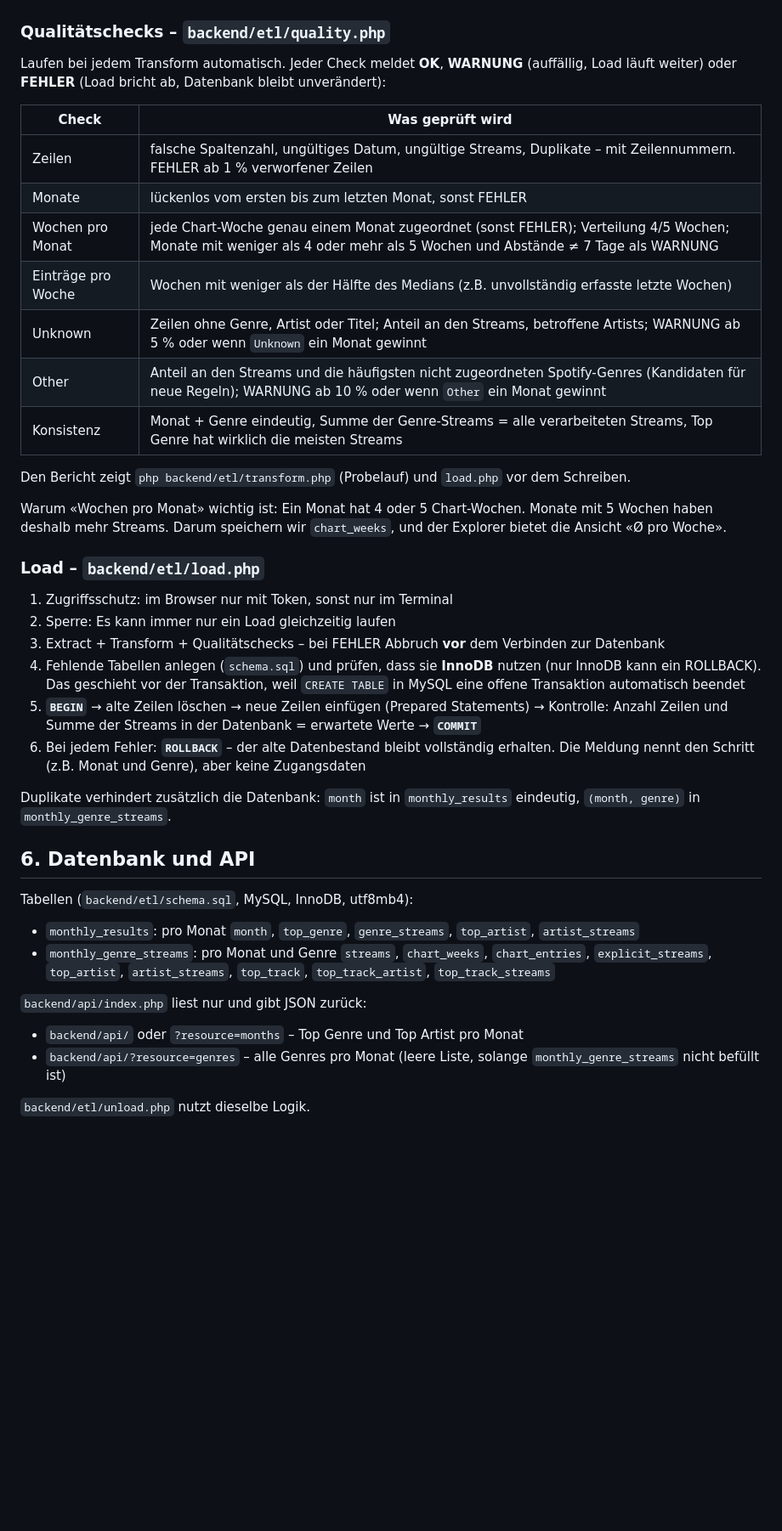
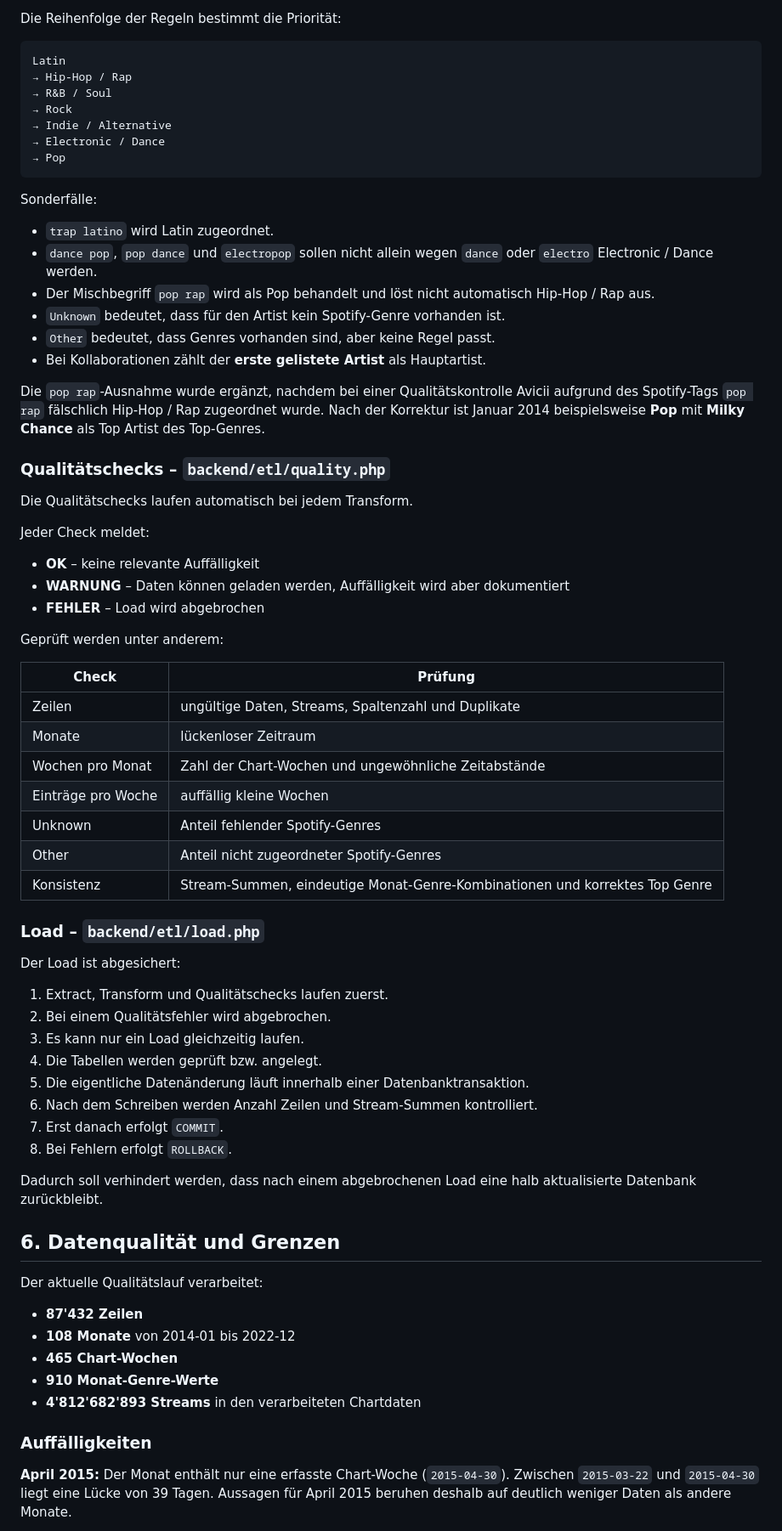
Before and after one commit to finjawittlin/im3-tophits, a Markdown page: README.md, the part around one of its changes. Shown at 85% size. Rendered like a GitHub page; blank space fills up the shorter version.

````diff
--- a/README.md
+++ b/README.md
@@ -145,44 +250,74 @@ Regeln der Genre-Zuordnung:
+Die Reihenfolge der Regeln bestimmt die Priorität:
+
+```text
+Latin
+→ Hip-Hop / Rap
+→ R&B / Soul
+→ Rock
+→ Indie / Alternative
+→ Electronic / Dance
+→ Pop
+```
+
+Sonderfälle:
+
+- `trap latino` wird Latin zugeordnet.
+- `dance pop`, `pop dance` und `electropop` sollen nicht allein wegen `dance` oder `electro` Electronic / Dance werden.
+- Der Mischbegriff `pop rap` wird als Pop behandelt und löst nicht automatisch Hip-Hop / Rap aus.
+- `Unknown` bedeutet, dass für den Artist kein Spotify-Genre vorhanden ist.
+- `Other` bedeutet, dass Genres vorhanden sind, aber keine Regel passt.
+- Bei Kollaborationen zählt der **erste gelistete Artist** als Hauptartist.
+
+Die `pop rap`-Ausnahme wurde ergänzt, nachdem bei einer Qualitätskontrolle Avicii aufgrund des Spotify-Tags `pop rap` fälschlich Hip-Hop / Rap zugeordnet wurde. Nach der Korrektur ist Januar 2014 beispielsweise **Pop** mit **Milky Chance** als Top Artist des Top-Genres.
 
 ### Qualitätschecks – `backend/etl/quality.php`
 
-Laufen bei jedem Transform automatisch. Jeder Check meldet **OK**, **WARNUNG** (auffällig, Load läuft weiter) oder **FEHLER** (Load bricht ab, Datenbank bleibt unverändert):
+Die Qualitätschecks laufen automatisch bei jedem Transform.
 
-| Check | Was geprüft wird |
+Jeder Check meldet:
+
+- **OK** – keine relevante Auffälligkeit
+- **WARNUNG** – Daten können geladen werden, Auffälligkeit wird aber dokumentiert
+- **FEHLER** – Load wird abgebrochen
+
+Geprüft werden unter anderem:
+
+| Check | Prüfung |
 |---|---|
-| Zeilen | falsche Spaltenzahl, ungültiges Datum, ungültige Streams, Duplikate – mit Zeilennummern. FEHLER ab 1 % verworfener Zeilen |
-| Monate | lückenlos vom ersten bis zum letzten Monat, sonst FEHLER |
-| Wochen pro Monat | jede Chart-Woche genau einem Monat zugeordnet (sonst FEHLER); Verteilung 4/5 Wochen; Monate mit weniger als 4 oder mehr als 5 Wochen und Abstände ≠ 7 Tage als WARNUNG |
-| Einträge pro Woche | Wochen mit weniger als der Hälfte des Medians (z.B. unvollständig erfasste letzte Wochen) |
-| Unknown | Zeilen ohne Genre, Artist oder Titel; Anteil an den Streams, betroffene Artists; WARNUNG ab 5 % oder wenn `Unknown` ein Monat gewinnt |
-| Other | Anteil an den Streams und die häufigsten nicht zugeordneten Spotify-Genres (Kandidaten für neue Regeln); WARNUNG ab 10 % oder wenn `Other` ein Monat gewinnt |
-| Konsistenz | Monat + Genre eindeutig, Summe der Genre-Streams = alle verarbeiteten Streams, Top Genre hat wirklich die meisten Streams |
-
-Den Bericht zeigt `php backend/etl/transform.php` (Probelauf) und `load.php` vor dem Schreiben.
-
-Warum «Wochen pro Monat» wichtig ist: Ein Monat hat 4 oder 5 Chart-Wochen. Monate mit 5 Wochen haben deshalb mehr Streams. Darum speichern wir `chart_weeks`, und der Explorer bietet die Ansicht «Ø pro Woche».
+| Zeilen | ungültige Daten, Streams, Spaltenzahl und Duplikate |
+| Monate | lückenloser Zeitraum |
+| Wochen pro Monat | Zahl der Chart-Wochen und ungewöhnliche Zeitabstände |
+| Einträge pro Woche | auffällig kleine Wochen |
+| Unknown | Anteil fehlender Spotify-Genres |
+| Other | Anteil nicht zugeordneter Spotify-Genres |
+| Konsistenz | Stream-Summen, eindeutige Monat-Genre-Kombinationen und korrektes Top Genre |
 
 ### Load – `backend/etl/load.php`
 
-1. Zugriffsschutz: im Browser nur mit Token, sonst nur im Terminal
-2. Sperre: Es kann immer nur ein Load gleichzeitig laufen
-3. Extract + Transform + Qualitätschecks – bei FEHLER Abbruch **vor** dem Verbinden zur Datenbank
-4. Fehlende Tabellen anlegen (`schema.sql`) und prüfen, dass sie **InnoDB** nutzen (nur InnoDB kann ein ROLLBACK). Das geschieht vor der Transaktion, weil `CREATE TABLE` in MySQL eine offene Transaktion automatisch beendet
-5. **`BEGIN`** → alte Zeilen löschen → neue Zeilen einfügen (Prepared Statements) → Kontrolle: Anzahl Zeilen und Summe der Streams in der Datenbank = erwartete Werte → **`COMMIT`**
-6. Bei jedem Fehler: **`ROLLBACK`** – der alte Datenbestand bleibt vollständig erhalten. Die Meldung nennt den Schritt (z.B. Monat und Genre), aber keine Zugangsdaten
+Der Load ist abgesichert:
 
-Duplikate verhindert zusätzlich die Datenbank: `month` ist in `monthly_results` eindeutig, `(month, genre)` in `monthly_genre_streams`.
+1. Extract, Transform und Qualitätschecks laufen zuerst.
+2. Bei einem Qualitätsfehler wird abgebrochen.
+3. Es kann nur ein Load gleichzeitig laufen.
+4. Die Tabellen werden geprüft bzw. angelegt.
+5. Die eigentliche Datenänderung läuft innerhalb einer Datenbanktransaktion.
+6. Nach dem Schreiben werden Anzahl Zeilen und Stream-Summen kontrolliert.
+7. Erst danach erfolgt `COMMIT`.
+8. Bei Fehlern erfolgt `ROLLBACK`.
 
-## 6. Datenbank und API
+Dadurch soll verhindert werden, dass nach einem abgebrochenen Load eine halb aktualisierte Datenbank zurückbleibt.
 
-Tabellen (`backend/etl/schema.sql`, MySQL, InnoDB, utf8mb4):
+## 6. Datenqualität und Grenzen
 
-- `monthly_results`: pro Monat `month`, `top_genre`, `genre_streams`, `top_artist`, `artist_streams`
-- `monthly_genre_streams`: pro Monat und Genre `streams`, `chart_weeks`, `chart_entries`, `explicit_streams`, `top_artist`, `artist_streams`, `top_track`, `top_track_artist`, `top_track_streams`
+Der aktuelle Qualitätslauf verarbeitet:
 
-`backend/api/index.php` liest nur und gibt JSON zurück:
+- **87'432 Zeilen**
+- **108 Monate** von 2014-01 bis 2022-12
+- **465 Chart-Wochen**
+- **910 Monat-Genre-Werte**
+- **4'812'682'893 Streams** in den verarbeiteten Chartdaten
 
-- `backend/api/` oder `?resource=months` – Top Genre und Top Artist pro Monat
-- `backend/api/?resource=genres` – alle Genres pro Monat (leere Liste, solange `monthly_genre_streams` nicht befüllt ist)
+### Auffälligkeiten
 
-`backend/etl/unload.php` nutzt dieselbe Logik.
+**April 2015:** Der Monat enthält nur eine erfasste Chart-Woche (`2015-04-30`). Zwischen `2015-03-22` und `2015-04-30` liegt eine Lücke von 39 Tagen. Aussagen für April 2015 beruhen deshalb auf deutlich weniger Daten als andere Monate.
 
````
Also changed, not shown: other parts of README.md (+359 -144 lines).
